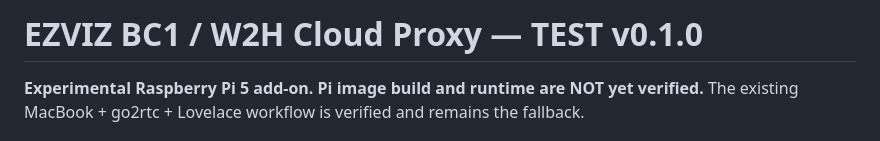
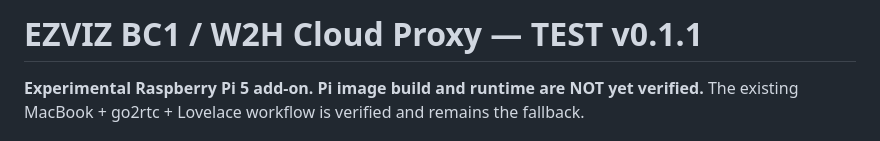
Before and after one commit to artepe/ezviz-bc1-w2h-home-assistant., a Markdown page: ezviz_bc1_w2h/DOCS.md, the part around the change. Rendered like a GitHub page.

Commit message:
Docs: update Pi test version to 0.1.1

```diff
--- a/ezviz_bc1_w2h/DOCS.md
+++ b/ezviz_bc1_w2h/DOCS.md
@@ -1,4 +1,4 @@
-# EZVIZ BC1 / W2H Cloud Proxy — TEST v0.1.0
+# EZVIZ BC1 / W2H Cloud Proxy — TEST v0.1.1
 
 **Experimental Raspberry Pi 5 add-on. Pi image build and runtime are NOT yet verified.** The existing MacBook + go2rtc + Lovelace workflow is verified and remains the fallback.
 
```
